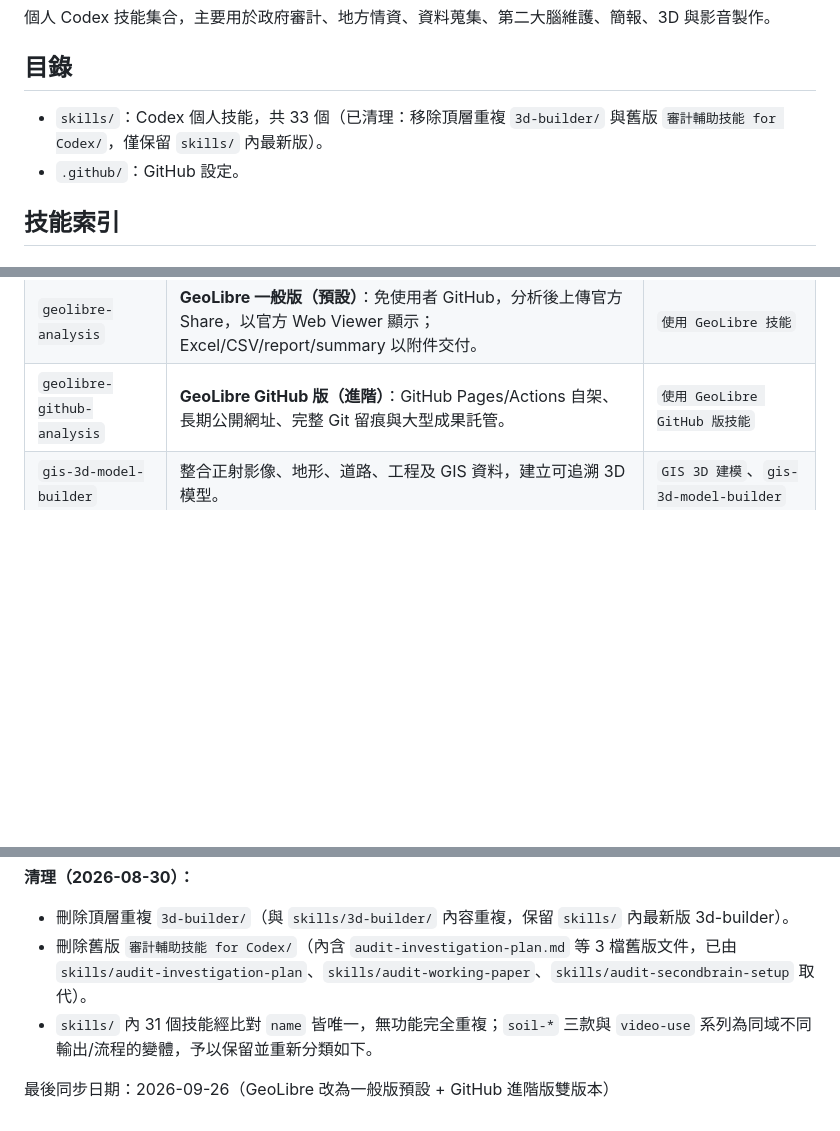
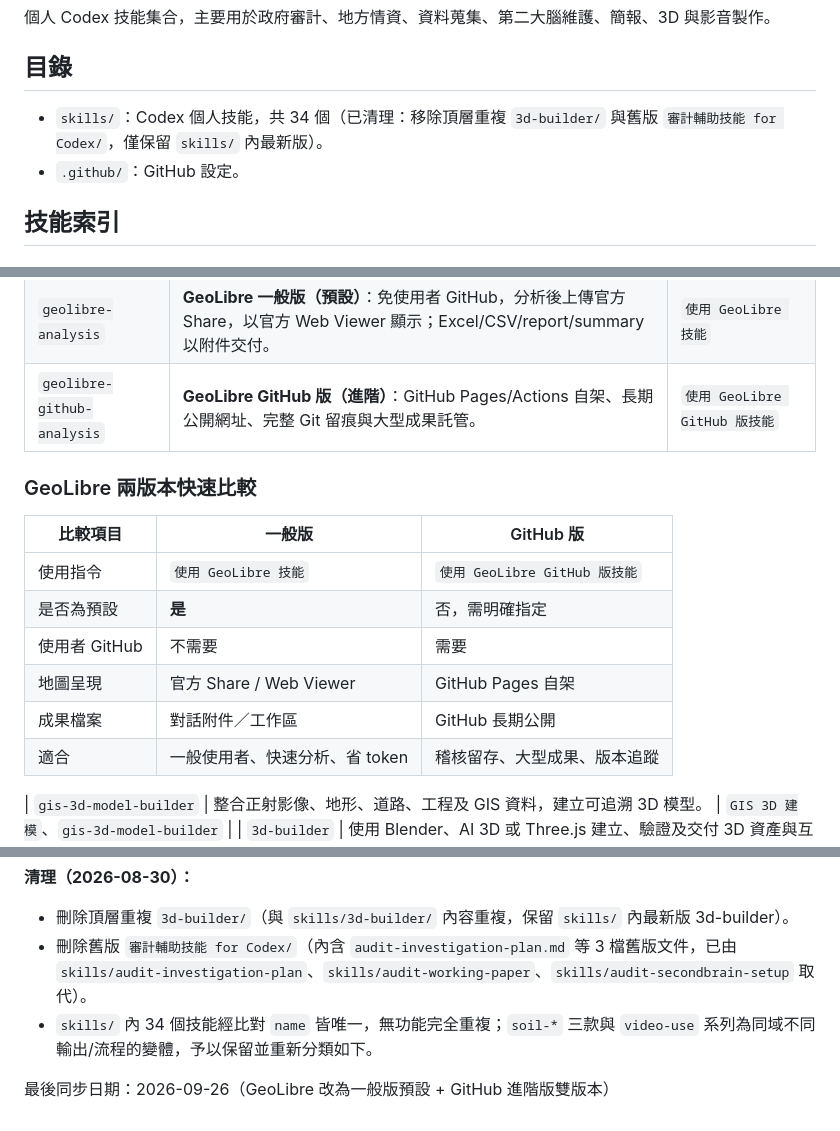
Before and after one commit to ymguan3-boop/audit-codex-skills, a Markdown page: README.md, 3 parts joined by grey strips. GitHub-like rendering; blank space fills up the shorter version.

Commit message:
docs: sync GeoLibre dual-edition README and skill count

```diff
--- a/README.md
+++ b/README.md
@@ -4,7 +4,7 @@
 
 ## 目錄
 
-- `skills/`：Codex 個人技能，共 33 個（已清理：移除頂層重複 `3d-builder/` 與舊版 `審計輔助技能 for Codex/`，僅保留 `skills/` 內最新版）。
+- `skills/`：Codex 個人技能，共 34 個（已清理：移除頂層重複 `3d-builder/` 與舊版 `審計輔助技能 for Codex/`，僅保留 `skills/` 內最新版）。
 - `.github/`：GitHub 設定。
 
 ## 技能索引
@@ -37,6 +37,19 @@
 | `qgisskill` | 自動化 QGIS 安裝、臺灣行政區圖資下載、圖層設定及地址資料載入。 | `QGIS 技能`、`qgisskill` |
 | `geolibre-analysis` | **GeoLibre 一般版（預設）**：免使用者 GitHub，分析後上傳官方 Share，以官方 Web Viewer 顯示；Excel/CSV/report/summary 以附件交付。 | `使用 GeoLibre 技能` |
 | `geolibre-github-analysis` | **GeoLibre GitHub 版（進階）**：GitHub Pages/Actions 自架、長期公開網址、完整 Git 留痕與大型成果託管。 | `使用 GeoLibre GitHub 版技能` |
+
+### GeoLibre 兩版本快速比較
+
+| 比較項目 | 一般版 | GitHub 版 |
+|---|---|---|
+| 使用指令 | `使用 GeoLibre 技能` | `使用 GeoLibre GitHub 版技能` |
+| 是否為預設 | **是** | 否，需明確指定 |
+| 使用者 GitHub | 不需要 | 需要 |
+| 地圖呈現 | 官方 Share / Web Viewer | GitHub Pages 自架 |
+| 成果檔案 | 對話附件／工作區 | GitHub 長期公開 |
+| 適合 | 一般使用者、快速分析、省 token | 稽核留存、大型成果、版本追蹤 |
+
+
 | `gis-3d-model-builder` | 整合正射影像、地形、道路、工程及 GIS 資料，建立可追溯 3D 模型。 | `GIS 3D 建模`、`gis-3d-model-builder` |
 | `3d-builder` | 使用 Blender、AI 3D 或 Three.js 建立、驗證及交付 3D 資產與互動場景。 | `做 3D 模型`、`Blender 建模`、`3d-builder` |
 
@@ -101,6 +114,6 @@
 **清理（2026-08-30）：**
 - 刪除頂層重複 `3d-builder/`（與 `skills/3d-builder/` 內容重複，保留 `skills/` 內最新版 3d-builder）。
 - 刪除舊版 `審計輔助技能 for Codex/`（內含 `audit-investigation-plan.md` 等 3 檔舊版文件，已由 `skills/audit-investigation-plan`、`skills/audit-working-paper`、`skills/audit-secondbrain-setup` 取代）。
-- `skills/` 內 31 個技能經比對 `name` 皆唯一，無功能完全重複；`soil-*` 三款與 `video-use` 系列為同域不同輸出/流程的變體，予以保留並重新分類如下。
+- `skills/` 內 34 個技能經比對 `name` 皆唯一，無功能完全重複；`soil-*` 三款與 `video-use` 系列為同域不同輸出/流程的變體，予以保留並重新分類如下。
 
 最後同步日期：2026-09-26（GeoLibre 改為一般版預設 + GitHub 進階版雙版本）
```
